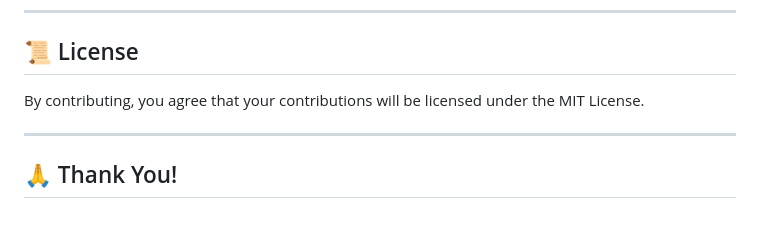
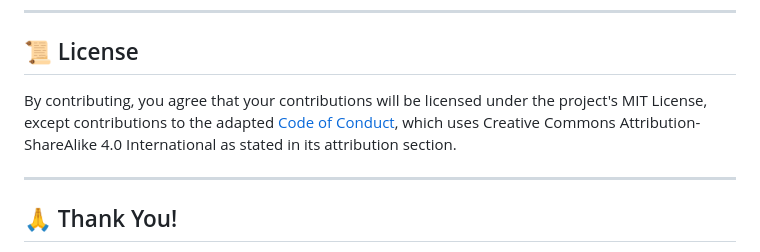
Before and after one commit to r3bo0tbx1/tor-guard-relay, a Markdown page: CONTRIBUTING.md, the part around the change. Drawn GitHub-style; blank space fills up the shorter version.

Commit message:
📚 docs(community): clarify the conduct policy license

```diff
--- a/CONTRIBUTING.md
+++ b/CONTRIBUTING.md
@@ -350,7 +350,10 @@ Contributors will be:
 
 ## 📜 License
 
-By contributing, you agree that your contributions will be licensed under the MIT License.
+By contributing, you agree that your contributions will be licensed under the
+project's MIT License, except contributions to the adapted
+[Code of Conduct](CODE_OF_CONDUCT.md#-attribution), which uses Creative Commons
+Attribution-ShareAlike 4.0 International as stated in its attribution section.
 
 ---
 
```
